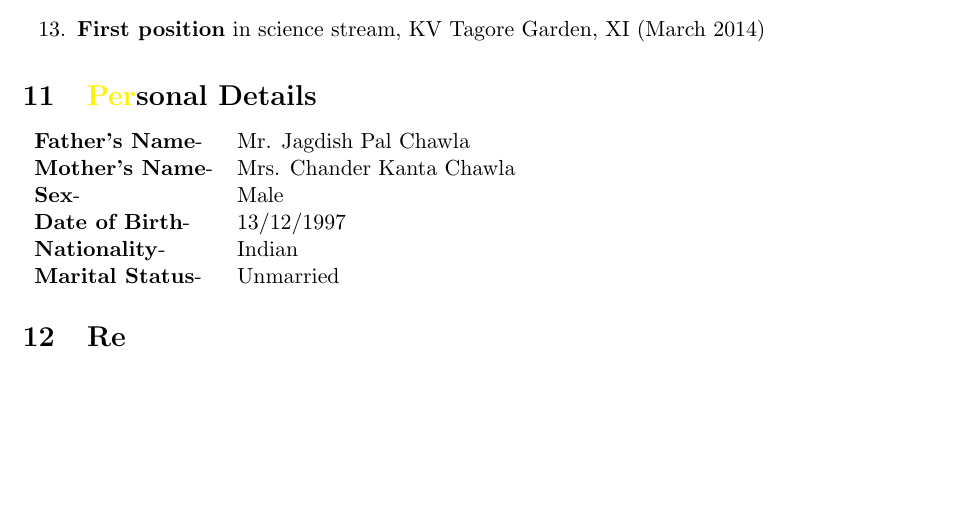
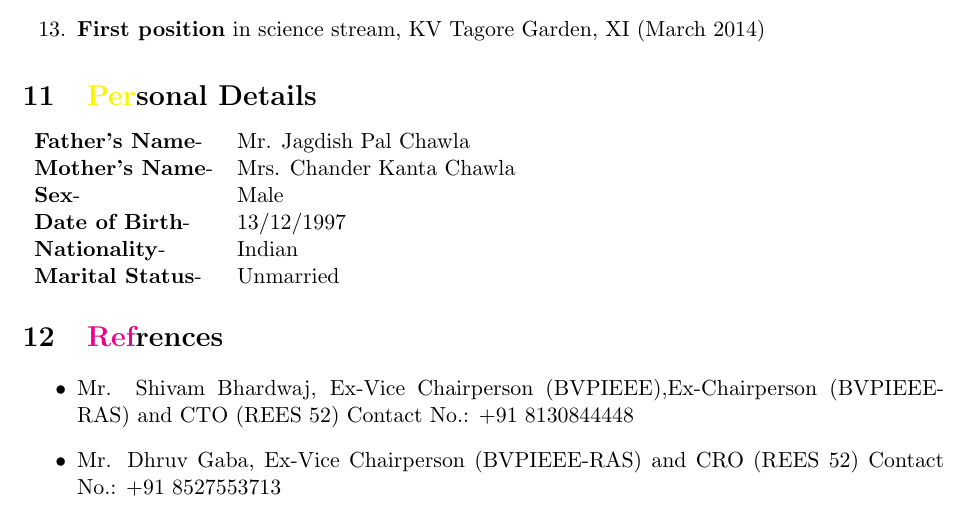
Before and after one commit to chetanchawla/Chetan_resume, a LaTeX document (ChetanChawla.tex): part of page 4 of 4, cut so that both start at the same text, the shorter picture padded with empty space. Compiled offline with pdfLaTeX.

Commit message:
ChetanChawla.tex
with refrences

```diff
--- a/ChetanChawla.tex
+++ b/ChetanChawla.tex
@@ -235,6 +235,12 @@ Xth
 \textbf{Nationality}-& Indian\\
 \textbf{Marital Status}-& Unmarried\\
 \end{tabular}
-\section{Re}
+\section{\color{magenta}Ref\color{black}rences}
+\begin{itemize}
+\item Mr. Shivam Bhardwaj, Ex-Vice Chairperson (BVPIEEE),Ex-Chairperson (BVPIEEE-RAS) and CTO (REES 52)
+Contact No.: +91 8130844448
+\item Mr. Dhruv Gaba, Ex-Vice Chairperson (BVPIEEE-RAS) and CRO (REES 52)
+Contact No.: +91 8527553713
+\end{itemize}
 \end{minipage}
 \end{document}
```
